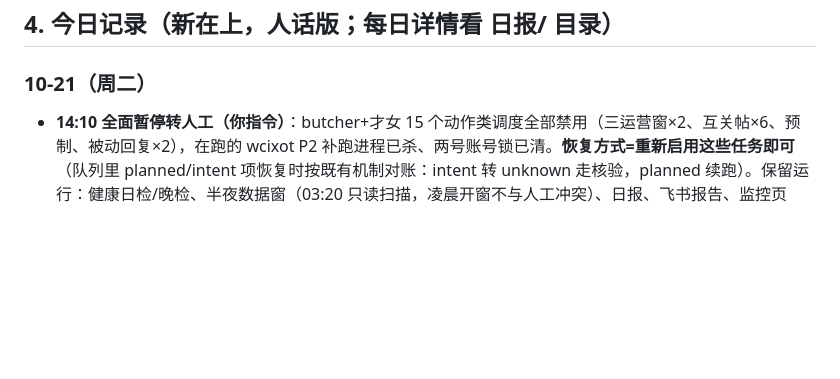
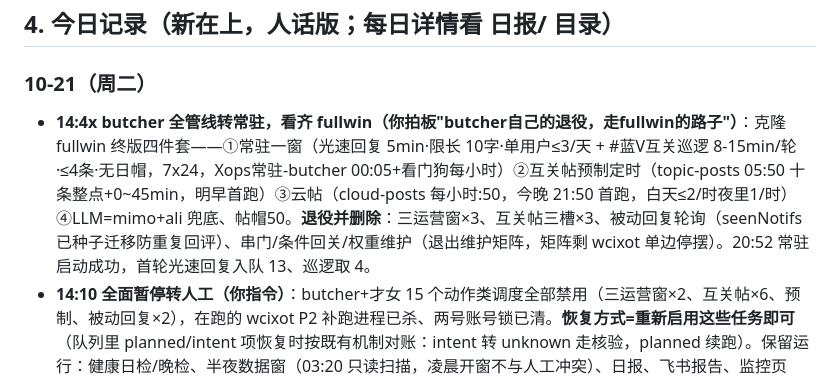
Before and after one commit to 1375692655hzh/x-auto-run, a Markdown page: 运营看板.md, the part around the change. Rendered like a GitHub page; blank space fills up the shorter version.

Commit message:
butcher 全管线转常驻看齐 fullwin（10-21 拍板）：克隆 resident 配置四件套（常驻00:05/看门狗/云帖:50/预制05:50）+四 bat+任务注册；退役删除三窗/互关帖三槽/被动回复调度；退出维护矩阵；seenNotifs 种子迁移防重复回评

```diff
--- a/运营看板.md
+++ b/运营看板.md
@@ -55,6 +55,8 @@
 ## 4. 今日记录（新在上，人话版；每日详情看 日报/ 目录）
 
 ### 10-21（周二）
+- **14:4x butcher 全管线转常驻，看齐 fullwin（你拍板"butcher自己的退役，走fullwin的路子"）**：克隆 fullwin 终版四件套——①常驻一窗（光速回复 5min·限长
+ 10字·单用户≤3/天 + #蓝V互关巡逻 8-15min/轮·≤4条·无日帽，7x24，Xops常驻-butcher 00:05+看门狗每小时）②互关帖预制定时（topic-posts 05:50 十条整点+0~45min，明早首跑）③云帖（cloud-posts 每小时:50，今晚 21:50 首跑，白天≤2/时夜里1/时）④LLM=mimo+ali 兜底、帖帽50。**退役并删除**：三运营窗×3、互关帖三槽×3、被动回复轮询（seenNotifs 已种子迁移防重复回评）、串门/条件回关/权重维护（退出维护矩阵，矩阵剩 wcixot 单边停摆）。20:52 常驻启动成功，首轮光速回复入队 13、巡逻取 4。
 - **14:10 全面暂停转人工（你指令）**：butcher+才女 15 个动作类调度全部禁用（三运营窗×2、互关帖×6、预制、被动回复×2），在跑的 wcixot P2 补跑进程已杀、两号账号锁已清。**恢复方式=重新启用这些任务即可**（队列里 planned/intent 项恢复时按既有机制对账：intent 转 unknown 走核验，planned 续跑）。保留运行：健康日检/晚检、半夜数据窗（03:20 只读扫描，凌晨开窗不与人工冲突）、日报、飞书报告、监控页——要全停说一声。fullwin 按你划的线未动。
 
 ### 10-21（周二）
```
